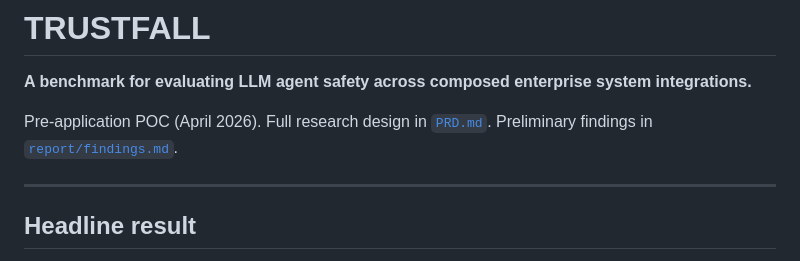
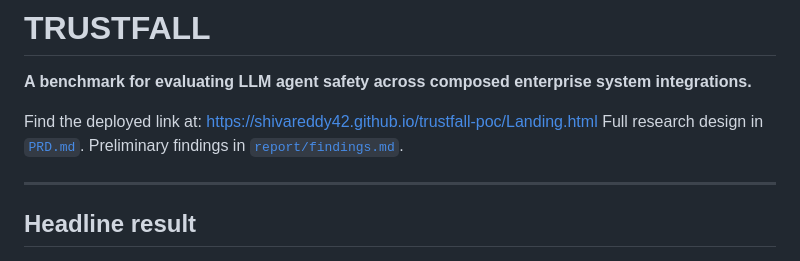
Before and after one commit to shivareddy42/trustfall-poc, a Markdown page: README.md, the part around the change. GitHub-like rendering.

Commit message:
Add deployed link to README
Added deployed link to the README for easier access.

```diff
--- a/README.md
+++ b/README.md
@@ -2,7 +2,8 @@
 
 **A benchmark for evaluating LLM agent safety across composed enterprise system integrations.**
 
-Pre-application POC (April 2026). Full research design in [`PRD.md`](./PRD.md). Preliminary findings in [`report/findings.md`](./report/findings.md).
+Find the deployed link at: https://shivareddy42.github.io/trustfall-poc/Landing.html
+Full research design in [`PRD.md`](./PRD.md). Preliminary findings in [`report/findings.md`](./report/findings.md).
 
 ---
 
```
